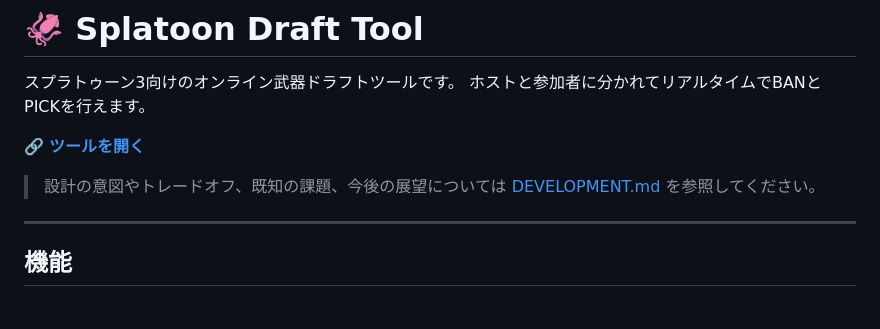
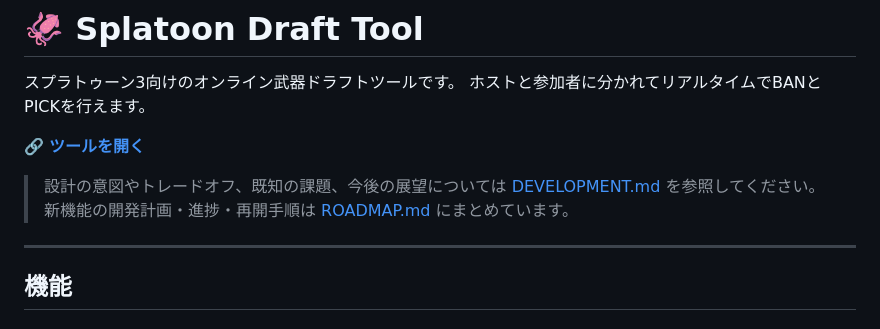
Before and after one commit to shitake-zense/splatoon-draft, a Markdown page: README.md, the part around the change. Rendered like a GitHub page.

Commit message:
@ docs: 新機能のフェーズ計画・進捗・再開手順を ROADMAP.md にまとめ README から導線
Phase1(ジャンルBAN)完了の記録、Phase2以降の着手メモ、オーナー方針、
不可侵の前提、再開時のコード居場所・検証手順を集約。次回再開しやすくする。

Co-Authored-By: Claude Opus 4.8 <noreply@anthropic.com>
@

```diff
--- a/README.md
+++ b/README.md
@@ -6,6 +6,7 @@
 🔗 **[ツールを開く](https://shitake-zense.github.io/splatoon-draft/)**
 
 > 設計の意図やトレードオフ、既知の課題、今後の展望については [DEVELOPMENT.md](./DEVELOPMENT.md) を参照してください。
+> 新機能の開発計画・進捗・再開手順は [ROADMAP.md](./ROADMAP.md) にまとめています。
 
 ---
 
```
Also changed, not shown: ROADMAP.md (added, +62 -0 lines).
